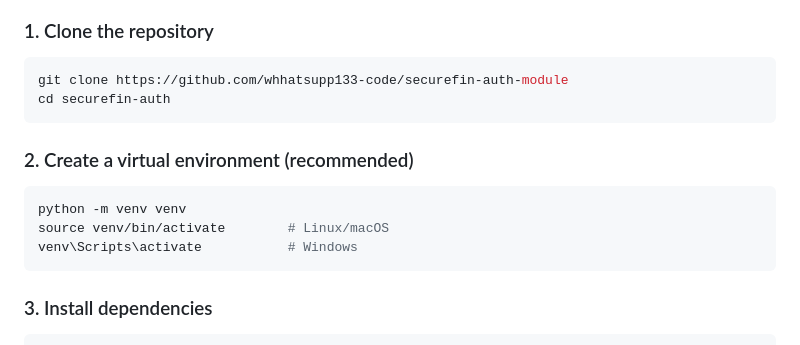
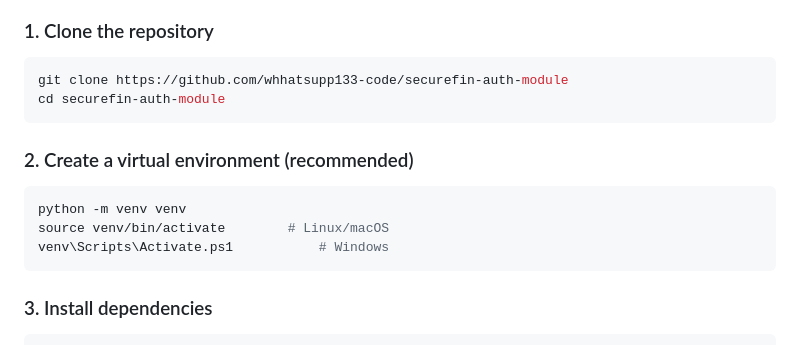
Before and after one commit to whhatsupp133-code/securefin-auth-module, a Markdown page: README.md, the part around the change. GitHub-like rendering.

````diff
--- a/README.md
+++ b/README.md
@@ -37,7 +37,7 @@ This is a functional prototype of the **User Authentication and Authorization Mo
 
 ```bash
 git clone https://github.com/whhatsupp133-code/securefin-auth-module
-cd securefin-auth
+cd securefin-auth-module
 ```
 
 ### 2. Create a virtual environment (recommended)
@@ -45,7 +45,7 @@ cd securefin-auth
 ```bash
 python -m venv venv
 source venv/bin/activate        # Linux/macOS
-venv\Scripts\activate           # Windows
+venv\Scripts\Activate.ps1           # Windows
 ```
 
 ### 3. Install dependencies
````
